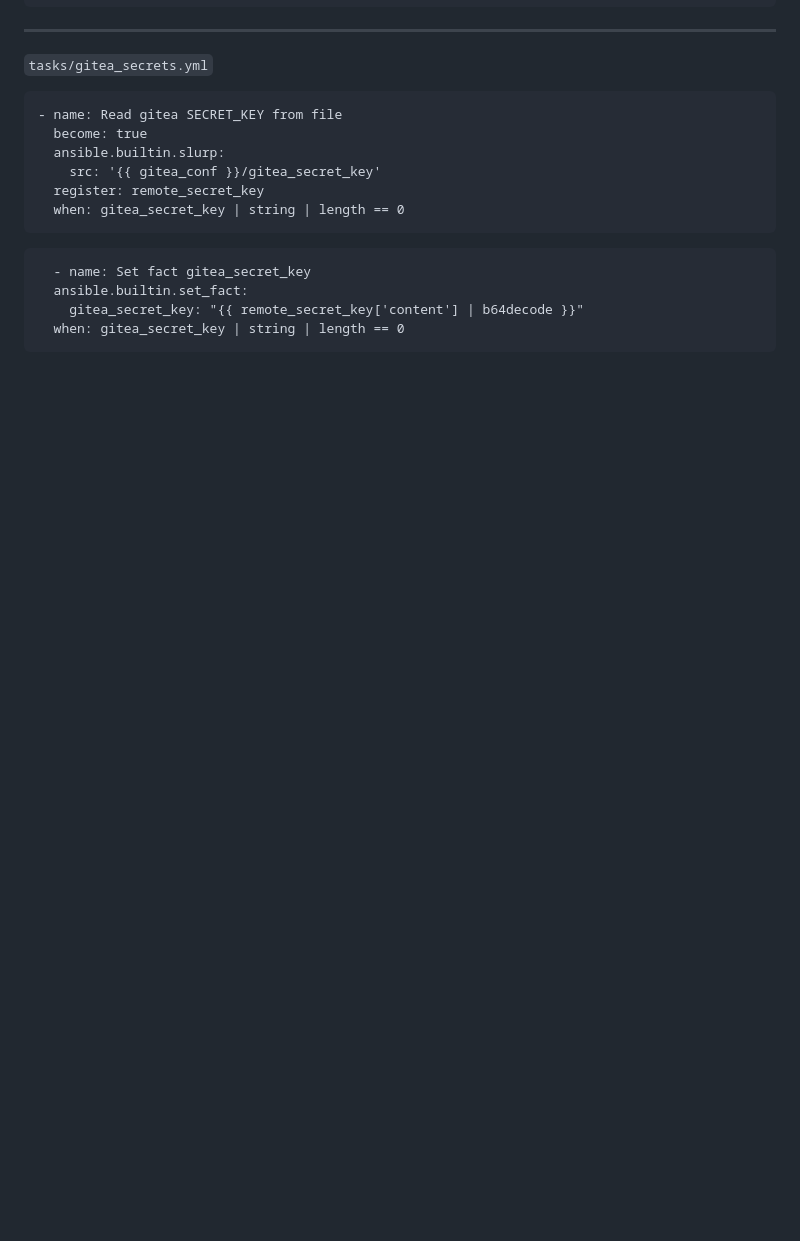
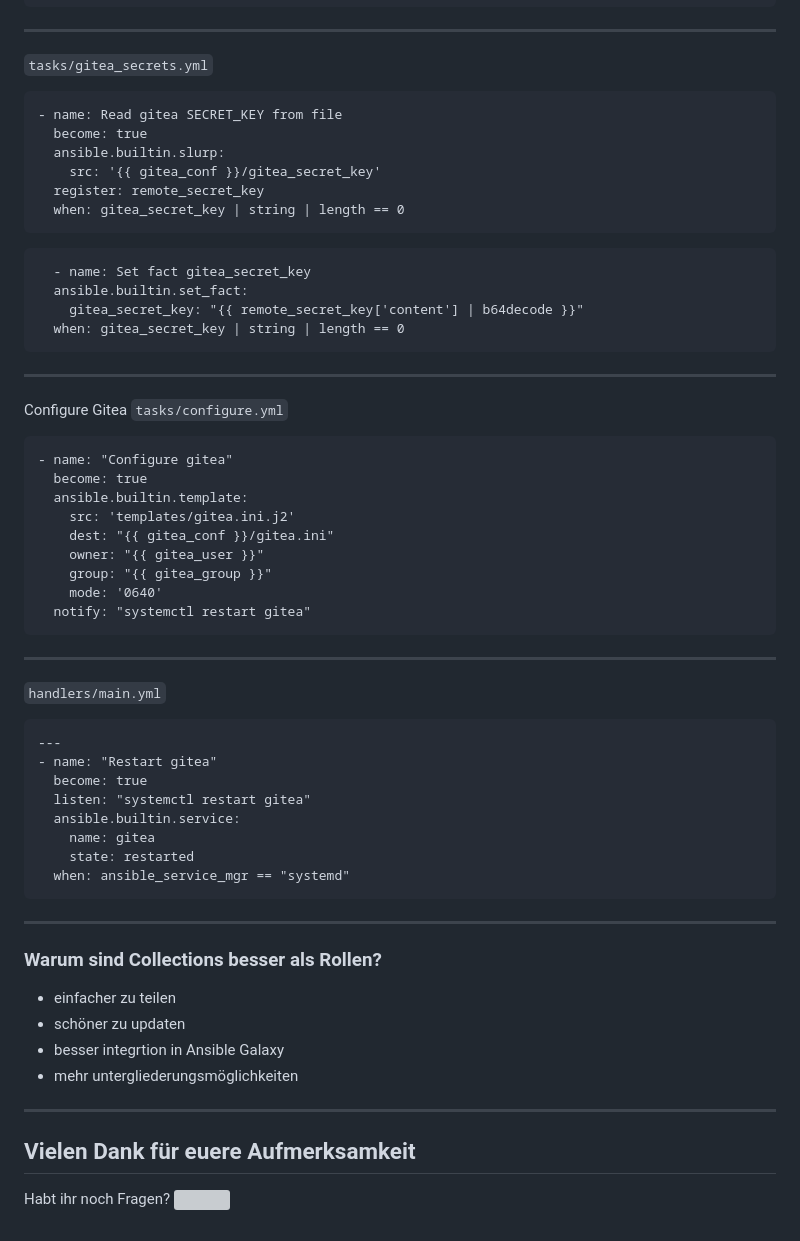
Before and after one commit to mrmcd-ansible/ansible-collections-vortrag, a Markdown page: MRMCD 2024 Talk - Ansible Collections.md, the part around the change. Drawn GitHub-style; blank space fills up the shorter version; grey boxes are pictures that could not be loaded.

Commit message:
Add latest version

````diff
--- a/MRMCD 2024 Talk - Ansible Collections.md
+++ b/MRMCD 2024 Talk - Ansible Collections.md
@@ -256,3 +256,47 @@ gitea_themes: "gitea-auto,gitea-light,gitea-dark"
     gitea_secret_key: "{{ remote_secret_key['content'] | b64decode }}"
   when: gitea_secret_key | string | length == 0
 ```
+
+---
+
+Configure Gitea
+``tasks/configure.yml``
+```yml=10
+- name: "Configure gitea"
+  become: true
+  ansible.builtin.template:
+    src: 'templates/gitea.ini.j2'
+    dest: "{{ gitea_conf }}/gitea.ini"
+    owner: "{{ gitea_user }}"
+    group: "{{ gitea_group }}"
+    mode: '0640'
+  notify: "systemctl restart gitea"
+```
+
+----
+
+``handlers/main.yml``
+```yml=
+---
+- name: "Restart gitea"
+  become: true
+  listen: "systemctl restart gitea"
+  ansible.builtin.service:
+    name: gitea
+    state: restarted
+  when: ansible_service_mgr == "systemd"
+```
+
+---
+
+### Warum sind Collections besser als Rollen?
+* einfacher zu teilen
+* schöner zu updaten
+* besser integrtion in Ansible Galaxy
+* mehr untergliederungsmöglichkeiten
+
+---
+
+## Vielen Dank für euere Aufmerksamkeit
+Habt ihr noch Fragen?
+<img width="256px" style="border: none; background: rgba(0,0,0,0); box-shadow: none;" src="https://md.entropia.de/uploads/41128c4c-029d-49d6-b821-bc8ef1b3dce0.svg" />
````
